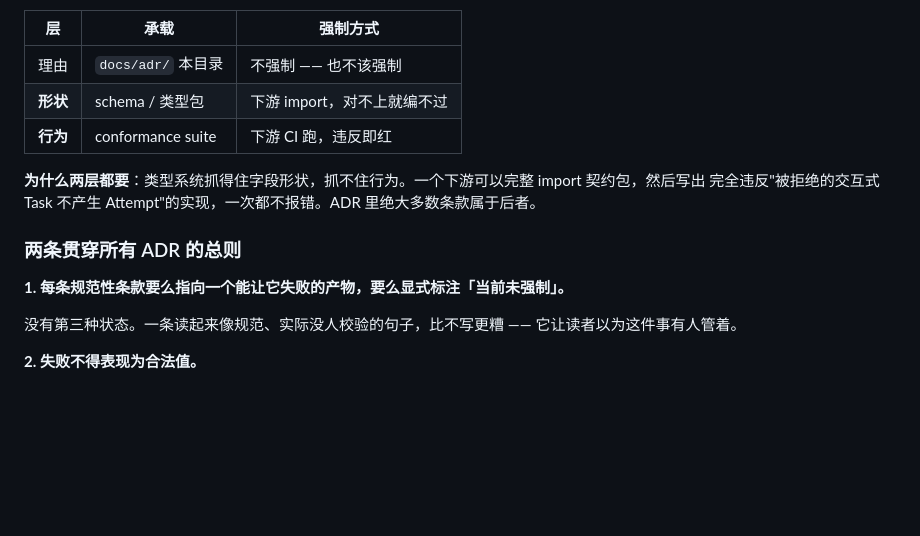
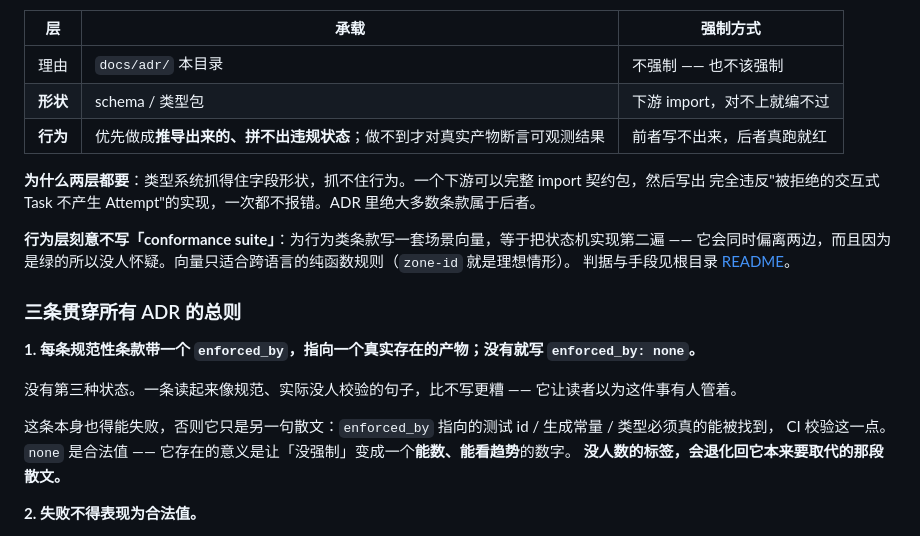
Before and after one commit to sudoprivacy/sudostack, a Markdown page: docs/adr/README.md, the part around the change. GitHub-like rendering; blank space fills up the shorter version.

```diff
--- a/docs/adr/README.md
+++ b/docs/adr/README.md
@@ -15,16 +15,24 @@
 |---|---|---|
 | 理由 | `docs/adr/` 本目录 | 不强制 —— 也不该强制 |
 | **形状** | schema / 类型包 | 下游 import，对不上就编不过 |
-| **行为** | conformance suite | 下游 CI 跑，违反即红 |
+| **行为** | 优先做成**推导出来的、拼不出违规状态**；做不到才对真实产物断言可观测结果 | 前者写不出来，后者真跑就红 |
 
 **为什么两层都要**：类型系统抓得住字段形状，抓不住行为。一个下游可以完整 import 契约包，然后写出
 完全违反"被拒绝的交互式 Task 不产生 Attempt"的实现，一次都不报错。ADR 里绝大多数条款属于后者。
 
-### 两条贯穿所有 ADR 的总则
+**行为层刻意不写「conformance suite」**：为行为类条款写一套场景向量，等于把状态机实现第二遍 ——
+它会同时偏离两边，而且因为是绿的所以没人怀疑。向量只适合跨语言的纯函数规则（`zone-id` 就是理想情形）。
+判据与手段见根目录 [README](../../README.md#契约怎么落地先读这条)。
 
-**1. 每条规范性条款要么指向一个能让它失败的产物，要么显式标注「当前未强制」。**
+### 三条贯穿所有 ADR 的总则
+
+**1. 每条规范性条款带一个 `enforced_by`，指向一个真实存在的产物；没有就写 `enforced_by: none`。**
 
 没有第三种状态。一条读起来像规范、实际没人校验的句子，比不写更糟 —— 它让读者以为这件事有人管着。
+
+这条本身也得能失败，否则它只是另一句散文：`enforced_by` 指向的测试 id / 生成常量 / 类型必须真的能被找到，
+CI 校验这一点。`none` 是合法值 —— 它存在的意义是让「没强制」变成一个**能数、能看趋势**的数字。
+**没人数的标签，会退化回它本来要取代的那段散文。**
 
 **2. 失败不得表现为合法值。**
 
```
Also changed, not shown: README.md (+30 -2 lines).
